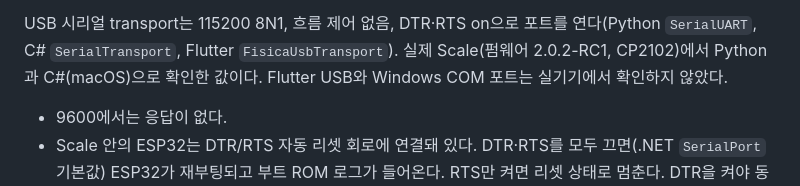
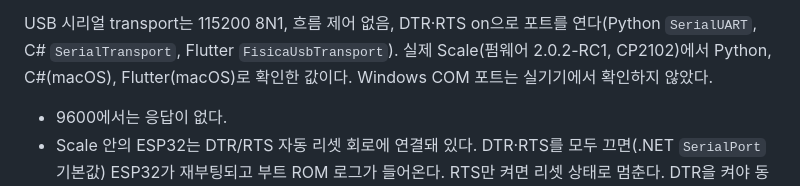
Before and after one commit to Care-Co/fisica_sdk, a Markdown page: doc/platform-support.md, the part around the change. Drawn GitHub-style.

Commit message:
Record the Flutter USB hardware check in platform support
FisicaUsbTransport with 115200 and DTR/RTS on passed three runs on a real
Scale on macOS (firmware 2.0.2-RC1, 14 frames in 5 s each); the same app
with the previous 9600 transport got no reply. Only Windows COM ports
remain unchecked on hardware.

Co-Authored-By: Claude Opus 5.5 <noreply@anthropic.com>

```diff
--- a/doc/platform-support.md
+++ b/doc/platform-support.md
@@ -69,8 +69,8 @@ BLE 프로필:
 - GATT write 완료를 명령 ACK로 취급하지 않는다.
 
 USB 시리얼 transport는 115200 8N1, 흐름 제어 없음, DTR·RTS on으로 포트를 연다(Python `SerialUART`,
-C# `SerialTransport`, Flutter `FisicaUsbTransport`). 실제 Scale(펌웨어 2.0.2-RC1, CP2102)에서 Python과
-C#(macOS)으로 확인한 값이다. Flutter USB와 Windows COM 포트는 실기기에서 확인하지 않았다.
+C# `SerialTransport`, Flutter `FisicaUsbTransport`). 실제 Scale(펌웨어 2.0.2-RC1, CP2102)에서 Python,
+C#(macOS), Flutter(macOS)로 확인한 값이다. Windows COM 포트는 실기기에서 확인하지 않았다.
 
 - 9600에서는 응답이 없다.
 - Scale 안의 ESP32는 DTR/RTS 자동 리셋 회로에 연결돼 있다. DTR·RTS를 모두 끄면(.NET `SerialPort` 기본값)
```
